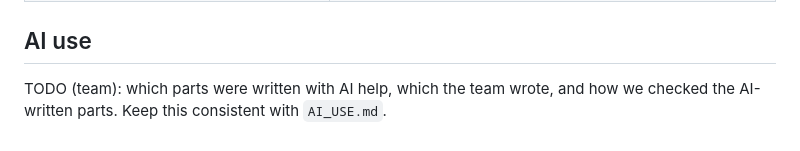
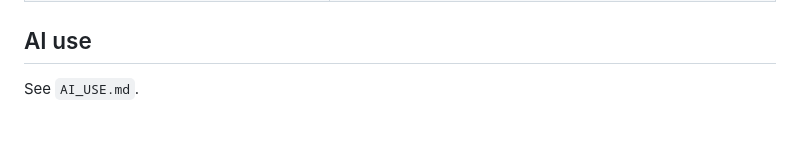
Before and after one commit to Dryd33n/uvic-csc-370, a Markdown page: README.md, the part around the change. Drawn GitHub-style.

Commit message:
Update README.md to reference AI_USE.md for AI contributions documentation

```diff
--- a/README.md
+++ b/README.md
@@ -72,4 +72,4 @@ To check, run the `SELECT` from step 5 in `mysql -u root -p stock_trading`. You
 
 ## AI use
 
-TODO (team): which parts were written with AI help, which the team wrote, and how we checked the AI-written parts. Keep this consistent with `AI_USE.md`.
+See `AI_USE.md`.
```
